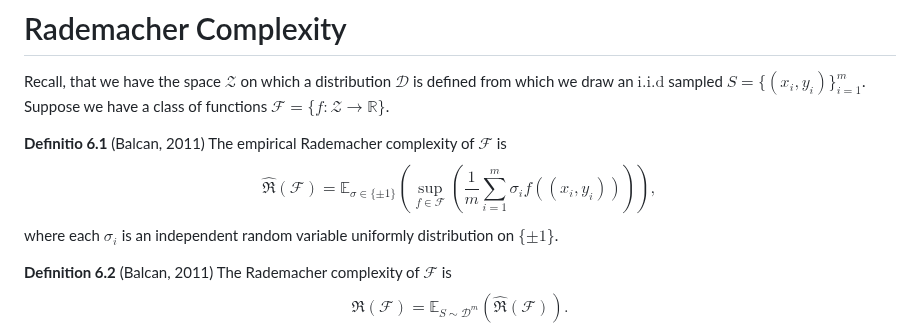
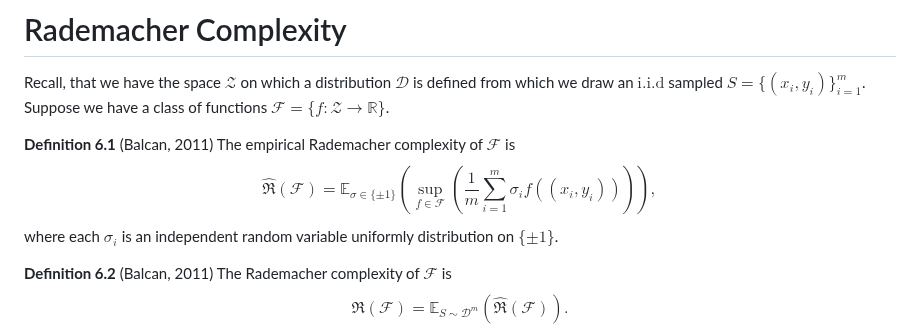
Before and after one commit to ThomasWalker1/Generalization-of-Neural-Networks, a Markdown page: Reports and Presentation/A Guide to Probably Approximately Correct Bounds for Neural Networks/6_appendix.md, the part around one of its changes. Rendered like a GitHub page.

Commit message:
appendix

```diff
--- a/Reports and Presentation/A Guide to Probably Approximately Correct Bounds for Neural Networks/6_appendix.md
+++ b/Reports and Presentation/A Guide to Probably Approximately Correct Bounds for Neural Networks/6_appendix.md
@@ -2,7 +2,7 @@
 
 Recall, that we have the space $\mathcal{Z}$ on which a distribution $\mathcal{D}$ is defined from which we draw an $\mathrm{i.i.d}$ sampled $S=\{(x_i,y_i)\}_{i=1}^m$. Suppose we have a class of functions $\mathcal{F}=\{f:\mathcal{Z}\to\mathbb{R}\}$.
 
-**Definitio 6.1** (Balcan, 2011) The empirical Rademacher complexity of $\mathcal{F}$ is $$\hat{\mathfrak{R}}(\mathcal{F})=\mathbb{E}_{\sigma\in\{\pm1\}}\left(\sup_{f\in\mathcal{F}}\left(\frac{1}{m}\sum_{i=1}^m\sigma_if((x_i,y_i))\right)\right),$$ where each $\sigma_i$ is an independent random variable uniformly distribution on $\{\pm1\}$.
+**Definition 6.1** (Balcan, 2011) The empirical Rademacher complexity of $\mathcal{F}$ is $$\hat{\mathfrak{R}}(\mathcal{F})=\mathbb{E}_{\sigma\in\{\pm1\}}\left(\sup_{f\in\mathcal{F}}\left(\frac{1}{m}\sum_{i=1}^m\sigma_if((x_i,y_i))\right)\right),$$ where each $\sigma_i$ is an independent random variable uniformly distribution on $\{\pm1\}$.
 
 **Definition 6.2** (Balcan, 2011) The Rademacher complexity of $\mathcal{F}$ is $$\mathfrak{R}(\mathcal{F})=\mathbb{E}_{S\sim\mathcal{D}^m}\left(\hat{\mathfrak{R}}(\mathcal{F})\right).$$
 
```
Also changed, not shown: other parts of Reports and Presentation/A Guide to Probably Approximately Correct Bounds for Neural Networks/6_appendix.md (+2 -2 lines).
